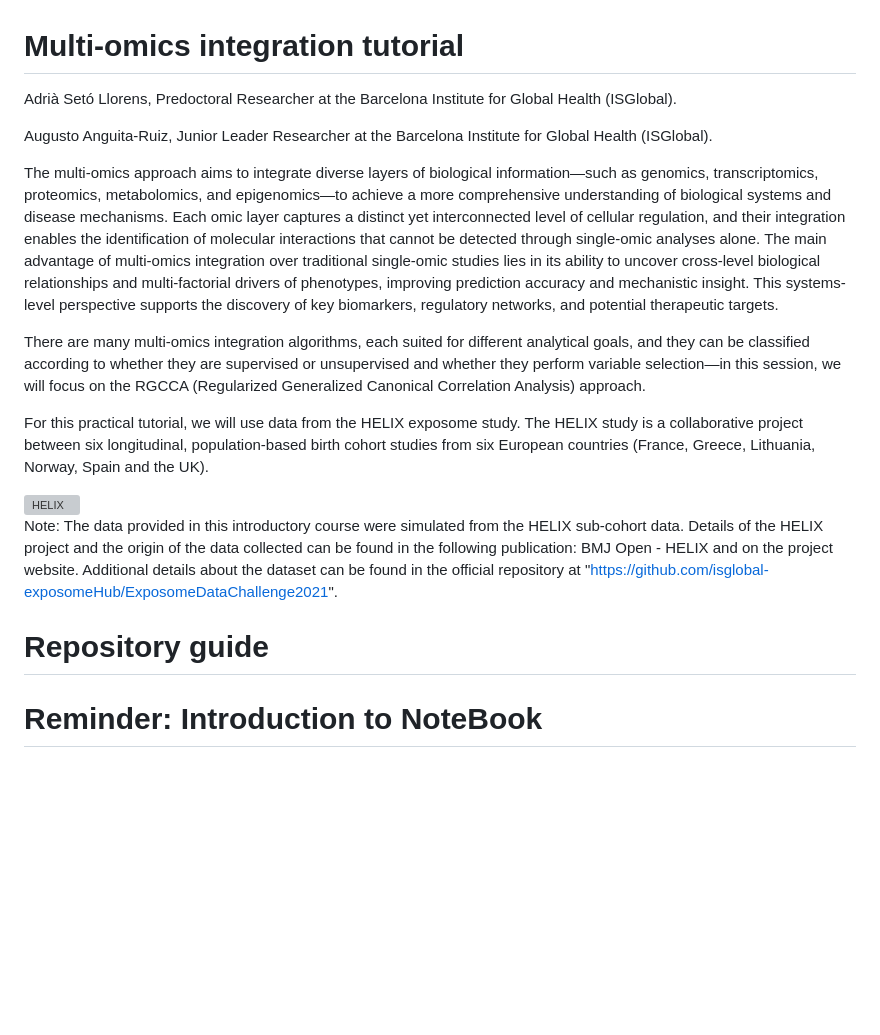
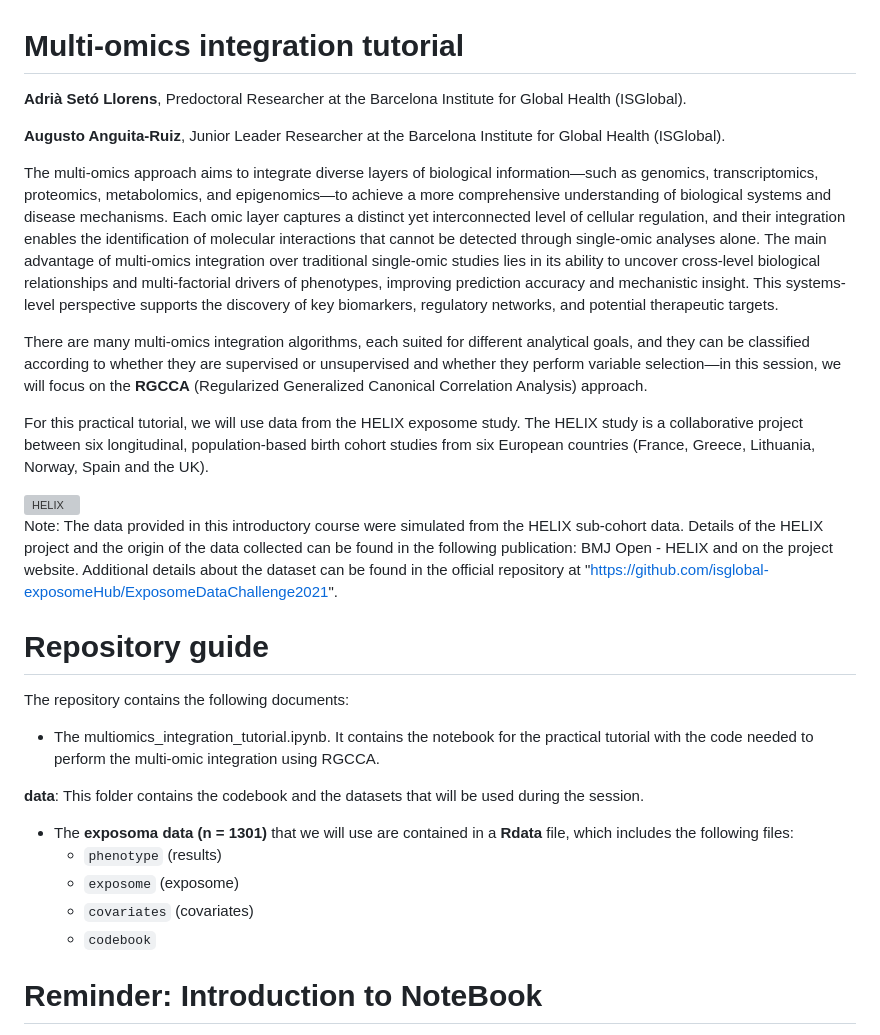
Before and after one commit to adriasell/Multi-omics-integration-Tutorial, a Markdown page: README.md, the part around the change. Drawn GitHub-style; blank space fills up the shorter version; grey boxes are pictures that could not be loaded.

```diff
--- a/README.md
+++ b/README.md
@@ -1,12 +1,12 @@
 # Multi-omics integration tutorial
 
-Adrià Setó Llorens, Predoctoral Researcher at the Barcelona Institute for Global Health (ISGlobal).
+**Adrià Setó Llorens**, Predoctoral Researcher at the Barcelona Institute for Global Health (ISGlobal).
 
-Augusto Anguita-Ruiz, Junior Leader Researcher at the Barcelona Institute for Global Health (ISGlobal).
+**Augusto Anguita-Ruiz**, Junior Leader Researcher at the Barcelona Institute for Global Health (ISGlobal).
 
 The multi-omics approach aims to integrate diverse layers of biological information—such as genomics, transcriptomics, proteomics, metabolomics, and epigenomics—to achieve a more comprehensive understanding of biological systems and disease mechanisms. Each omic layer captures a distinct yet interconnected level of cellular regulation, and their integration enables the identification of molecular interactions that cannot be detected through single-omic analyses alone. The main advantage of multi-omics integration over traditional single-omic studies lies in its ability to uncover cross-level biological relationships and multi-factorial drivers of phenotypes, improving prediction accuracy and mechanistic insight. This systems-level perspective supports the discovery of key biomarkers, regulatory networks, and potential therapeutic targets.
 
-There are many multi-omics integration algorithms, each suited for different analytical goals, and they can be classified according to whether they are supervised or unsupervised and whether they perform variable selection—in this session, we will focus on the RGCCA (Regularized Generalized Canonical Correlation Analysis) approach.
+There are many multi-omics integration algorithms, each suited for different analytical goals, and they can be classified according to whether they are supervised or unsupervised and whether they perform variable selection—in this session, we will focus on the **RGCCA** (Regularized Generalized Canonical Correlation Analysis) approach.
 
 For this practical tutorial, we will use data from the HELIX exposome study. The HELIX study is a collaborative project between six longitudinal, population-based birth cohort studies from six European countries (France, Greece, Lithuania, Norway, Spain and the UK).
 
@@ -15,6 +15,17 @@ For this practical tutorial, we will use data from the HELIX exposome study. The
 Note: The data provided in this introductory course were simulated from the HELIX sub-cohort data. Details of the HELIX project and the origin of the data collected can be found in the following publication: BMJ Open - HELIX and on the project website. Additional details about the dataset can be found in the official repository at "https://github.com/isglobal-exposomeHub/ExposomeDataChallenge2021".
 
 # Repository guide
+The repository contains the following documents:
+
+* The multiomics_integration_tutorial.ipynb. It contains the notebook for the practical tutorial with the code needed to perform the multi-omic integration using RGCCA.
+
+**data**: This folder contains the codebook and the datasets that will be used during the session.
+
+* The **exposoma data (n = 1301)** that we will use are contained in a **Rdata** file, which includes the following files:
+    * `phenotype` (results)
+    * `exposome` (exposome)
+    * `covariates` (covariates)
+    * `codebook`
 
 # Reminder: Introduction to NoteBook
 This tutorial (multiomics_integration_tutorial.ipynb file) is a NoteBook object. Within this notebook (NoteBook), you will be guided step by step from loading a dataset to performing analysis of its content.
```
